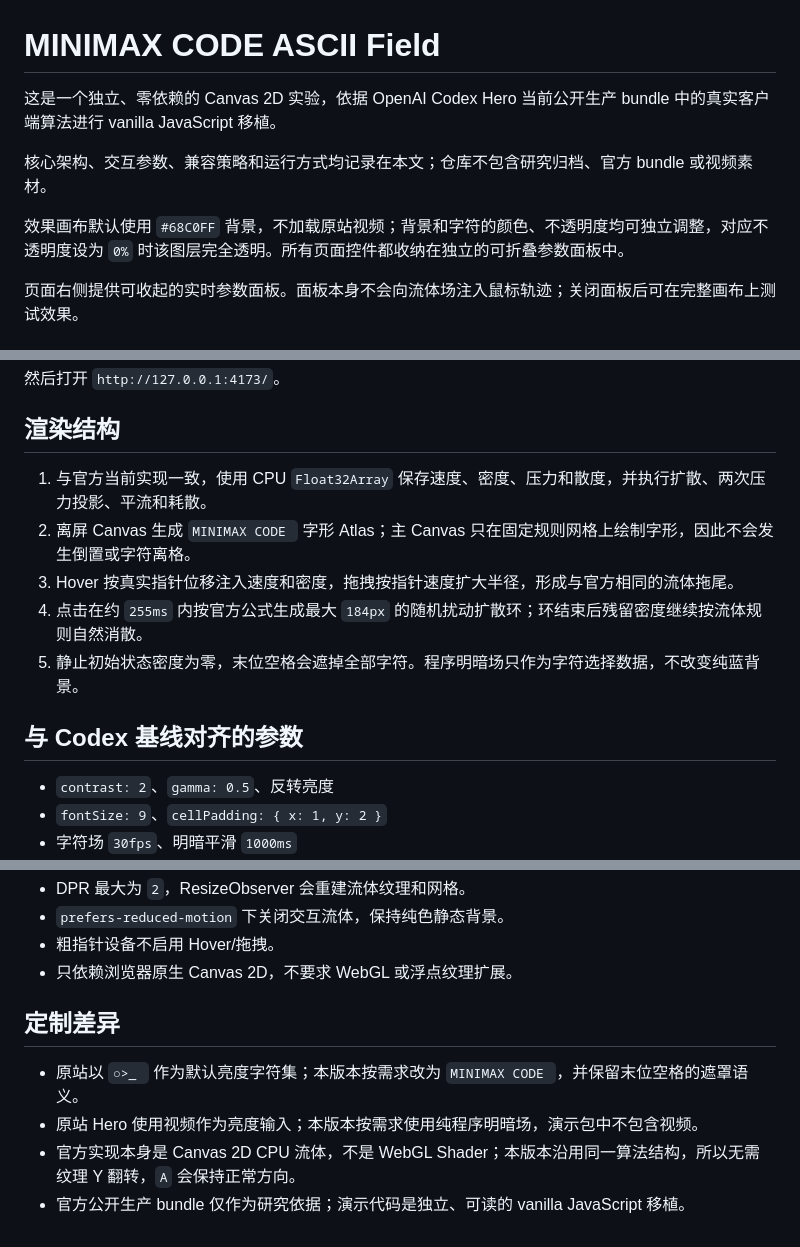
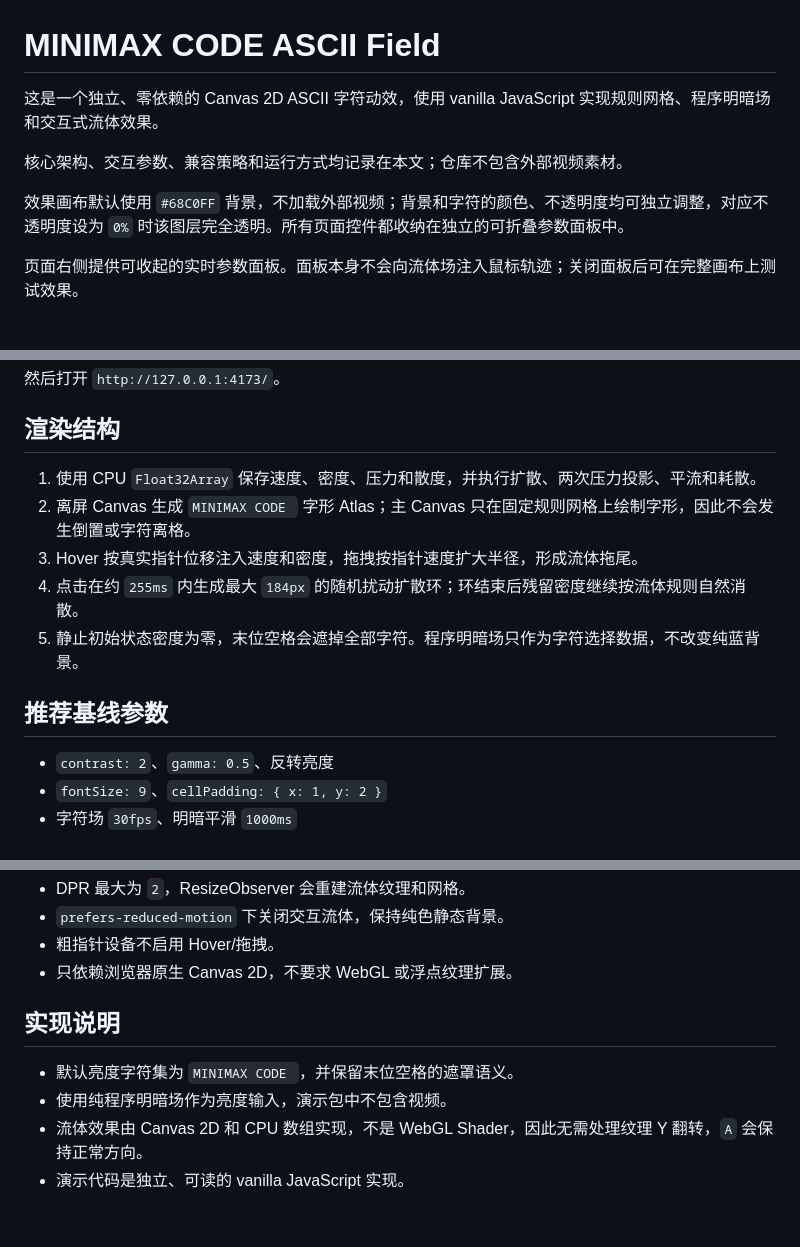
Before and after one commit to wzhen1006/ascii-overlay, a Markdown page: README.md, 3 parts joined by grey strips. GitHub-like rendering.

Commit message:
Clarify ASCII field implementation and remove external references

```diff
--- a/README.md
+++ b/README.md
@@ -1,10 +1,10 @@
 # MINIMAX CODE ASCII Field
 
-这是一个独立、零依赖的 Canvas 2D 实验，依据 OpenAI Codex Hero 当前公开生产 bundle 中的真实客户端算法进行 vanilla JavaScript 移植。
+这是一个独立、零依赖的 Canvas 2D ASCII 字符动效，使用 vanilla JavaScript 实现规则网格、程序明暗场和交互式流体效果。
 
-核心架构、交互参数、兼容策略和运行方式均记录在本文；仓库不包含研究归档、官方 bundle 或视频素材。
+核心架构、交互参数、兼容策略和运行方式均记录在本文；仓库不包含外部视频素材。
 
-效果画布默认使用 `#68C0FF` 背景，不加载原站视频；背景和字符的颜色、不透明度均可独立调整，对应不透明度设为 `0%` 时该图层完全透明。所有页面控件都收纳在独立的可折叠参数面板中。
+效果画布默认使用 `#68C0FF` 背景，不加载外部视频；背景和字符的颜色、不透明度均可独立调整，对应不透明度设为 `0%` 时该图层完全透明。所有页面控件都收纳在独立的可折叠参数面板中。
 
 页面右侧提供可收起的实时参数面板。面板本身不会向流体场注入鼠标轨迹；关闭面板后可在完整画布上测试效果。
 
@@ -48,13 +48,13 @@ python3 -m http.server 4173
 
 ## 渲染结构
 
-1. 与官方当前实现一致，使用 CPU `Float32Array` 保存速度、密度、压力和散度，并执行扩散、两次压力投影、平流和耗散。
+1. 使用 CPU `Float32Array` 保存速度、密度、压力和散度，并执行扩散、两次压力投影、平流和耗散。
 2. 离屏 Canvas 生成 `MINIMAX CODE ` 字形 Atlas；主 Canvas 只在固定规则网格上绘制字形，因此不会发生倒置或字符离格。
-3. Hover 按真实指针位移注入速度和密度，拖拽按指针速度扩大半径，形成与官方相同的流体拖尾。
-4. 点击在约 `255ms` 内按官方公式生成最大 `184px` 的随机扰动扩散环；环结束后残留密度继续按流体规则自然消散。
+3. Hover 按真实指针位移注入速度和密度，拖拽按指针速度扩大半径，形成流体拖尾。
+4. 点击在约 `255ms` 内生成最大 `184px` 的随机扰动扩散环；环结束后残留密度继续按流体规则自然消散。
 5. 静止初始状态密度为零，末位空格会遮掉全部字符。程序明暗场只作为字符选择数据，不改变纯蓝背景。
 
-## 与 Codex 基线对齐的参数
+## 推荐基线参数
 
 - `contrast: 2`、`gamma: 0.5`、反转亮度
 - `fontSize: 9`、`cellPadding: { x: 1, y: 2 }`
@@ -76,9 +76,9 @@ python3 -m http.server 4173
 - 粗指针设备不启用 Hover/拖拽。
 - 只依赖浏览器原生 Canvas 2D，不要求 WebGL 或浮点纹理扩展。
 
-## 定制差异
+## 实现说明
 
-- 原站以 `○>_ ` 作为默认亮度字符集；本版本按需求改为 `MINIMAX CODE `，并保留末位空格的遮罩语义。
-- 原站 Hero 使用视频作为亮度输入；本版本按需求使用纯程序明暗场，演示包中不包含视频。
-- 官方实现本身是 Canvas 2D CPU 流体，不是 WebGL Shader；本版本沿用同一算法结构，所以无需纹理 Y 翻转，`A` 会保持正常方向。
-- 官方公开生产 bundle 仅作为研究依据；演示代码是独立、可读的 vanilla JavaScript 移植。
+- 默认亮度字符集为 `MINIMAX CODE `，并保留末位空格的遮罩语义。
+- 使用纯程序明暗场作为亮度输入，演示包中不包含视频。
+- 流体效果由 Canvas 2D 和 CPU 数组实现，不是 WebGL Shader，因此无需处理纹理 Y 翻转，`A` 会保持正常方向。
+- 演示代码是独立、可读的 vanilla JavaScript 实现。
```
